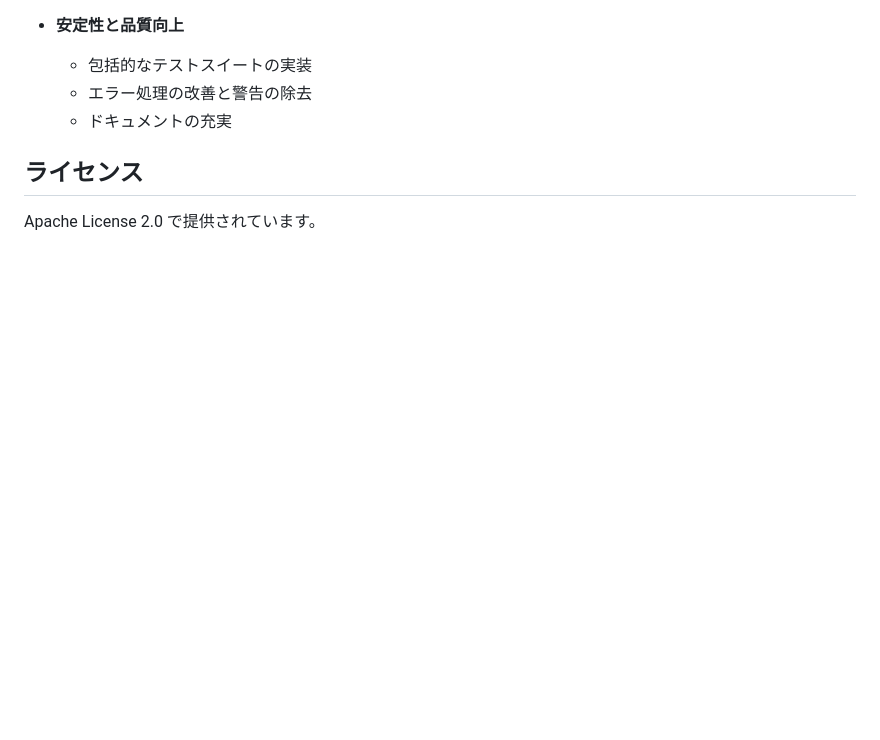
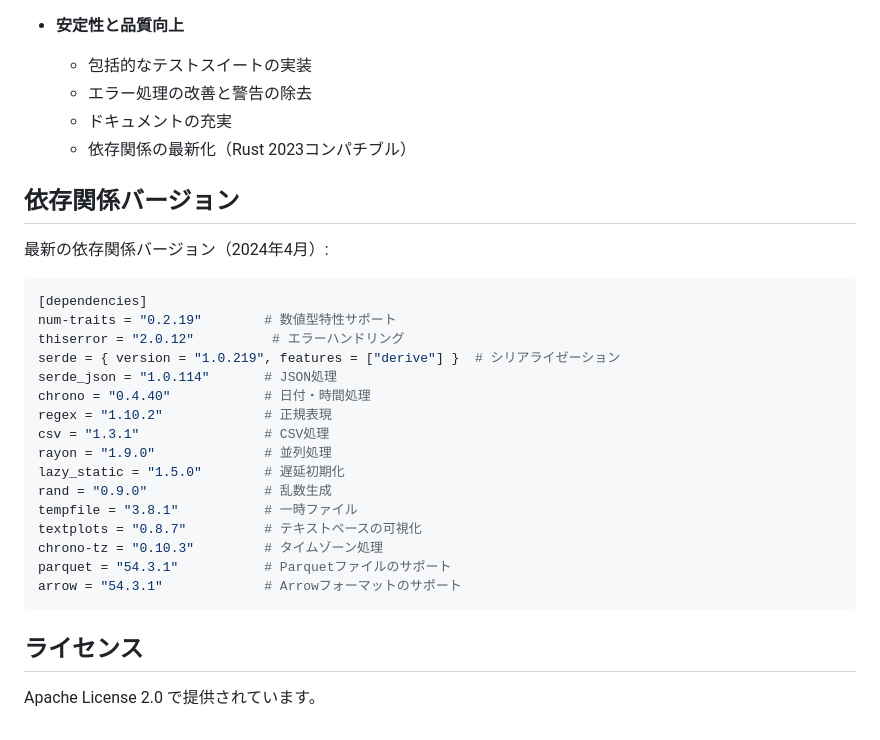
Before and after one commit to cool-japan/pandrs, a Markdown page: README.md, the part around the change. Drawn GitHub-style; blank space fills up the shorter version.

````diff
--- a/README.md
+++ b/README.md
@@ -380,6 +380,30 @@ display_dataframe(df, max_rows=10, max_cols=5)
   - 包括的なテストスイートの実装
   - エラー処理の改善と警告の除去
   - ドキュメントの充実
+  - 依存関係の最新化（Rust 2023コンパチブル）
+
+## 依存関係バージョン
+
+最新の依存関係バージョン（2024年4月）:
+
+```toml
+[dependencies]
+num-traits = "0.2.19"        # 数値型特性サポート
+thiserror = "2.0.12"          # エラーハンドリング
+serde = { version = "1.0.219", features = ["derive"] }  # シリアライゼーション
+serde_json = "1.0.114"       # JSON処理
+chrono = "0.4.40"            # 日付・時間処理
+regex = "1.10.2"             # 正規表現
+csv = "1.3.1"                # CSV処理
+rayon = "1.9.0"              # 並列処理
+lazy_static = "1.5.0"        # 遅延初期化
+rand = "0.9.0"               # 乱数生成
+tempfile = "3.8.1"           # 一時ファイル
+textplots = "0.8.7"          # テキストベースの可視化
+chrono-tz = "0.10.3"         # タイムゾーン処理
+parquet = "54.3.1"           # Parquetファイルのサポート
+arrow = "54.3.1"             # Arrowフォーマットのサポート
+```
 
 ## ライセンス
 
````
Also changed, not shown: PERFORMANCE_PLAN.md (+28 -1 lines).
